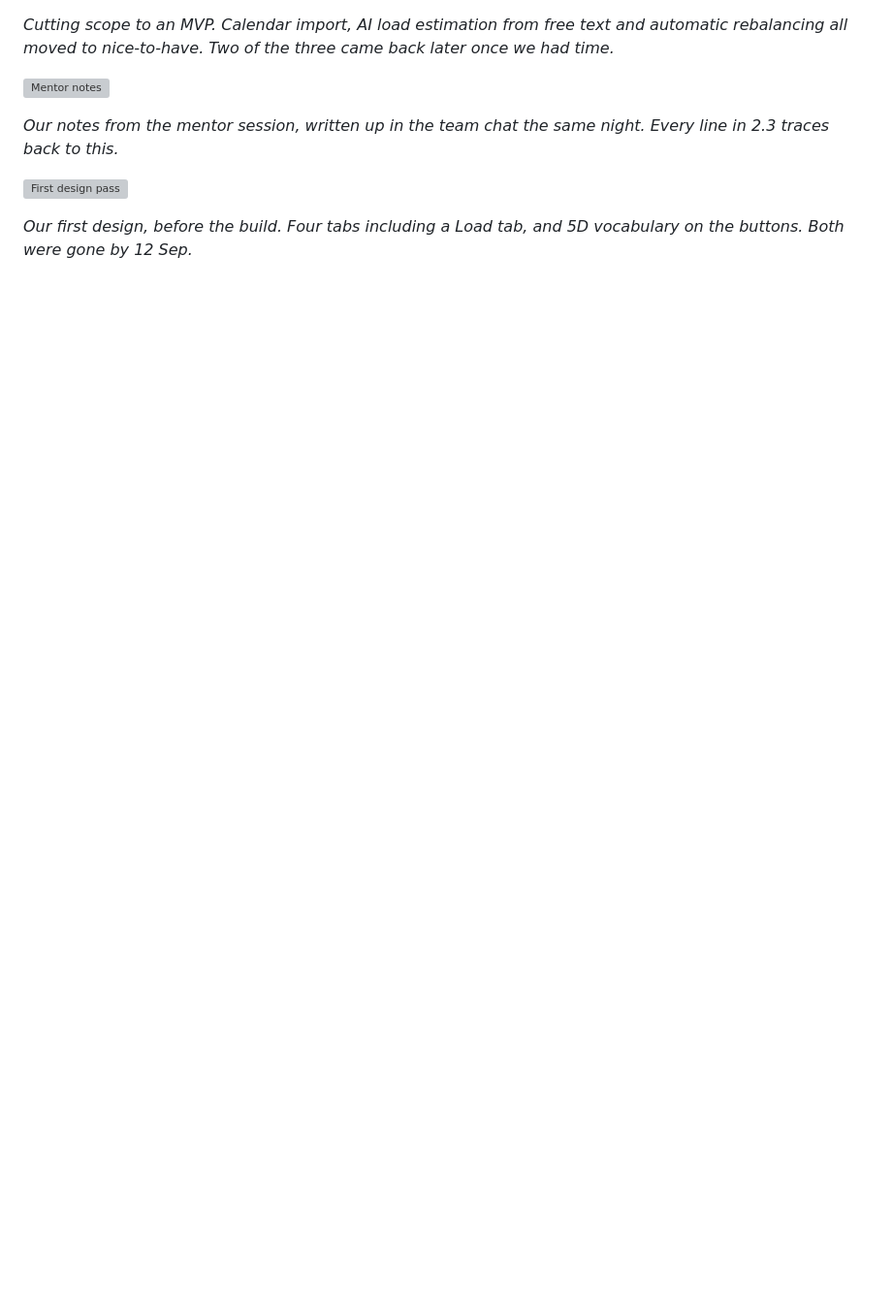
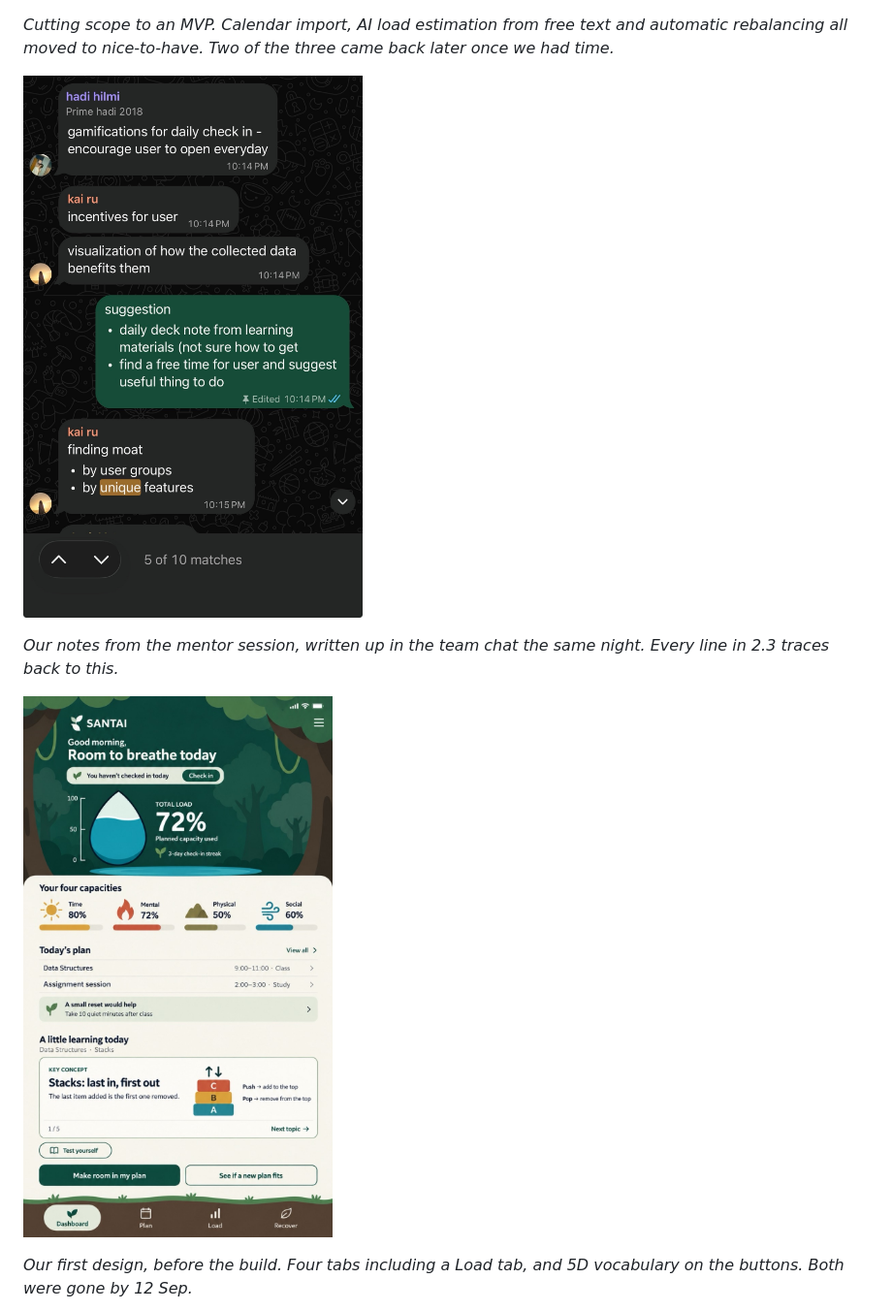
Before and after one commit to mansober/CodeNection-2026, a Markdown page: README.md, the part around one of its changes. Shown at 97% size. Drawn GitHub-style; blank space fills up the shorter version; grey boxes are pictures that could not be loaded.

```diff
--- a/README.md
+++ b/README.md
@@ -97,11 +97,11 @@ Two notes on how we read the brief. It never mentions grades, but for our users
 
 *Cutting scope to an MVP. Calendar import, AI load estimation from free text and automatic rebalancing all moved to nice-to-have. Two of the three came back later once we had time.*
 
-![Mentor notes](images/ideation-mentor-notes.jpg)
+![Mentor notes](ideation-mentor-notes.jpg)
 
 *Our notes from the mentor session, written up in the team chat the same night. Every line in 2.3 traces back to this.*
 
-![First design pass](images/ideation-first-design.jpg)
+![First design pass](ideation-first-design.jpg)
 
 *Our first design, before the build. Four tabs including a Load tab, and 5D vocabulary on the buttons. Both were gone by 12 Sep.*
 
```
Also changed, not shown: other parts of README.md (+12 -12 lines).
